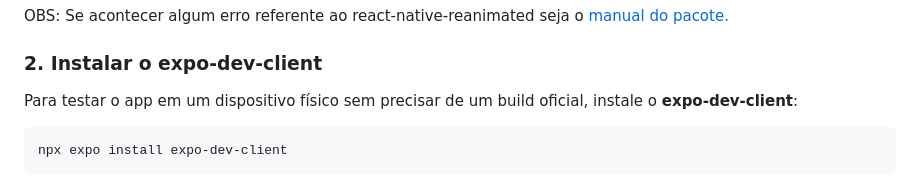
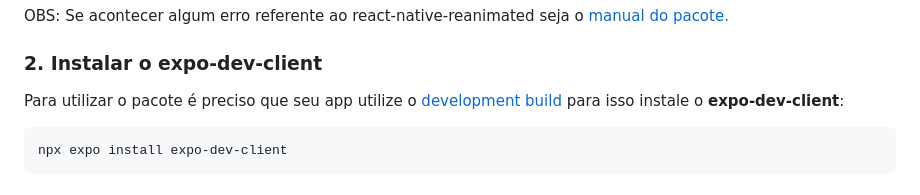
Before and after one commit to shapeddev/shaped-integration-examples, a Markdown page: docs/Expo-Plugin.md, the part around the change. Rendered like a GitHub page.

Commit message:
Update expo-plugin readme

````diff
--- a/docs/Expo-Plugin.md
+++ b/docs/Expo-Plugin.md
@@ -34,7 +34,7 @@ OBS: Se acontecer algum erro referente ao react-native-reanimated seja o [manual
 
 ### 2. Instalar o expo-dev-client
 
-Para testar o app em um dispositivo físico sem precisar de um build oficial, instale o **expo-dev-client**:
+Para utilizar o pacote é preciso que seu app utilize o [development build](https://docs.expo.dev/develop/development-builds/create-a-build/) para isso instale o **expo-dev-client**:
 
 ```sh
 npx expo install expo-dev-client
````
